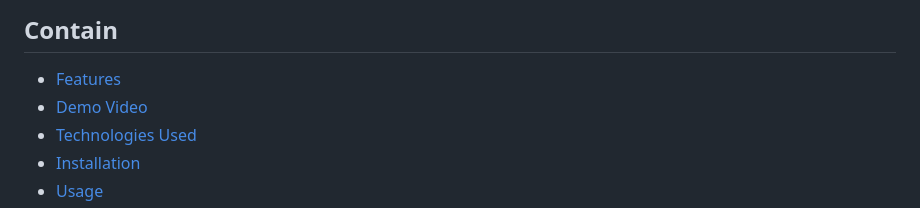
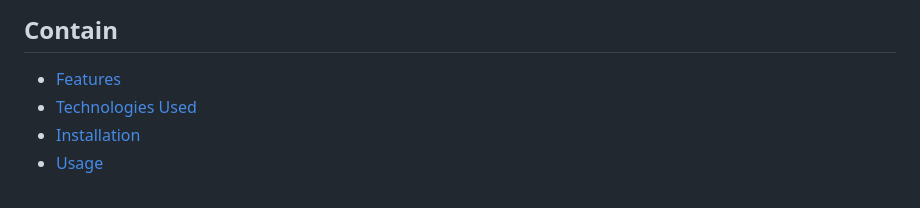
Before and after one commit to rupacesigdel/Fraud_Detection_, a Markdown page: README.md, the part around the change printed below. Drawn GitHub-style.

Commit message:
Remove demo video section from README
Removed demo video section from README.

```diff
--- a/README.md
+++ b/README.md
@@ -7,7 +7,6 @@ This project is a Django-based fraud detection system that leverages real-time d
 ## Contain
 
 - [Features](#features)
-- [Demo Video](#demo-video)
 - [Technologies Used](#technologies-used)
 - [Installation](#installation)
 - [Usage](#usage)
```
Also changed, not shown: other parts of README.md (+0 -2 lines).
